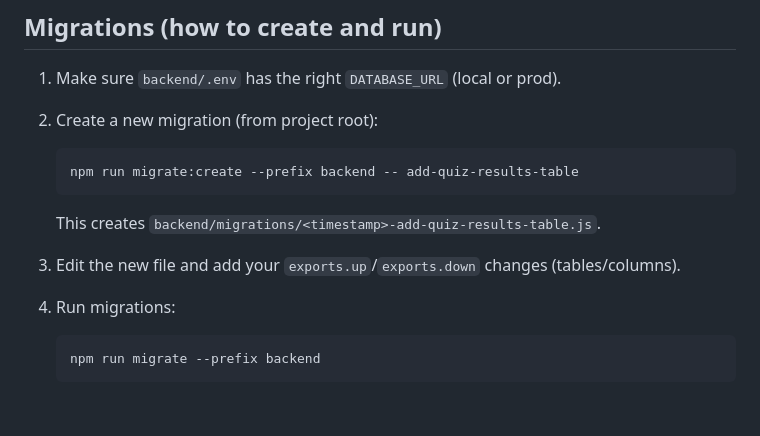
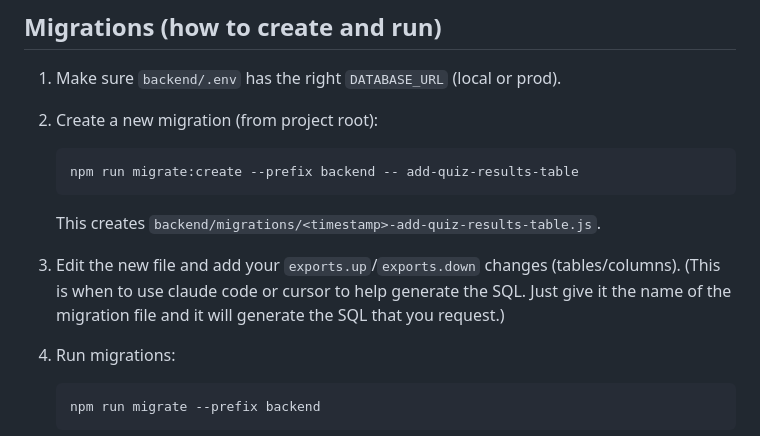
Before and after one commit to alecneish/MyJobHarmony, a Markdown page: README.md, the part around the change. Rendered like a GitHub page; blank space fills up the shorter version.

Commit message:
Add note about using AI to generate migration SQL

````diff
--- a/README.md
+++ b/README.md
@@ -160,7 +160,7 @@ When resuming, run `supabase start` again from `backend/` (step 2). Your data is
    ```
 
    This creates `backend/migrations/<timestamp>-add-quiz-results-table.js`.
-3. Edit the new file and add your `exports.up`/`exports.down` changes (tables/columns).
+3. Edit the new file and add your `exports.up`/`exports.down` changes (tables/columns). (This is when to use claude code or cursor to help generate the SQL. Just give it the name of the migration file and it will generate the SQL that you request.)
 4. Run migrations:
 
    ```bash
````
